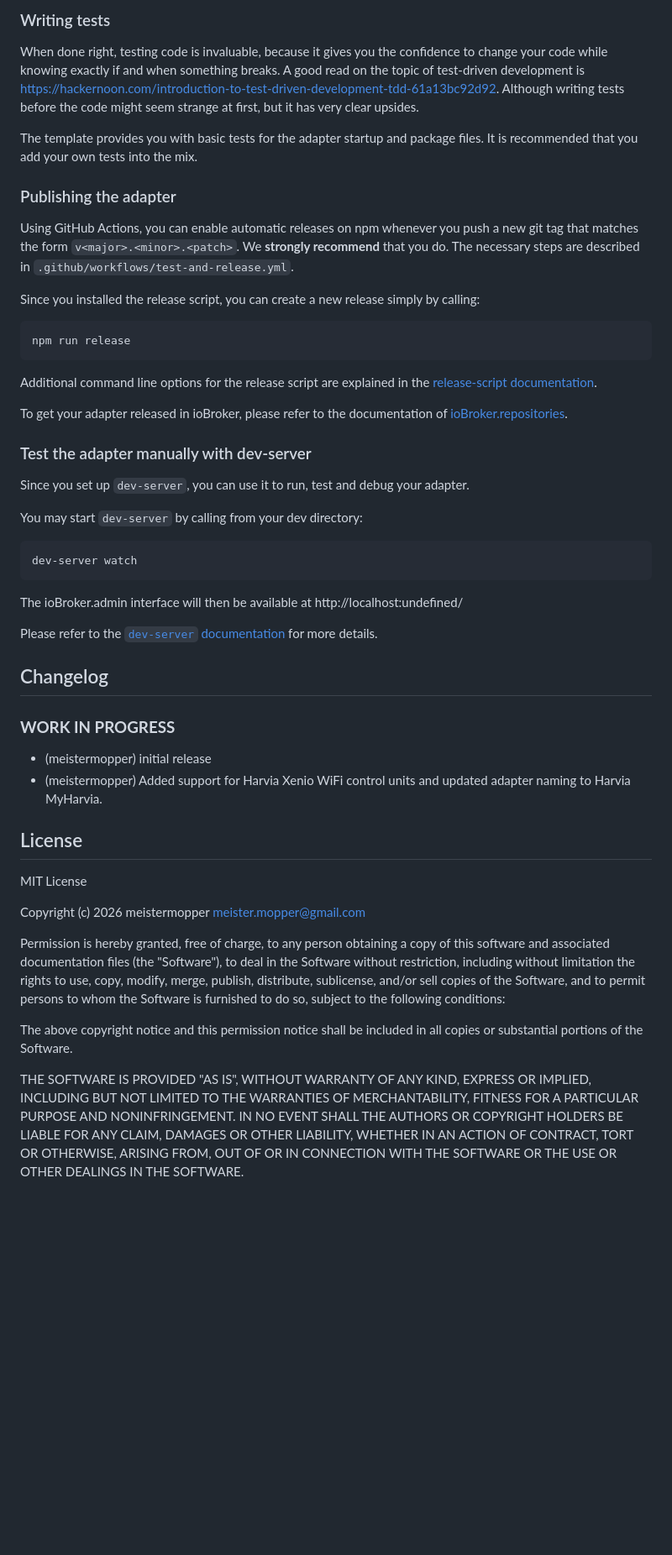
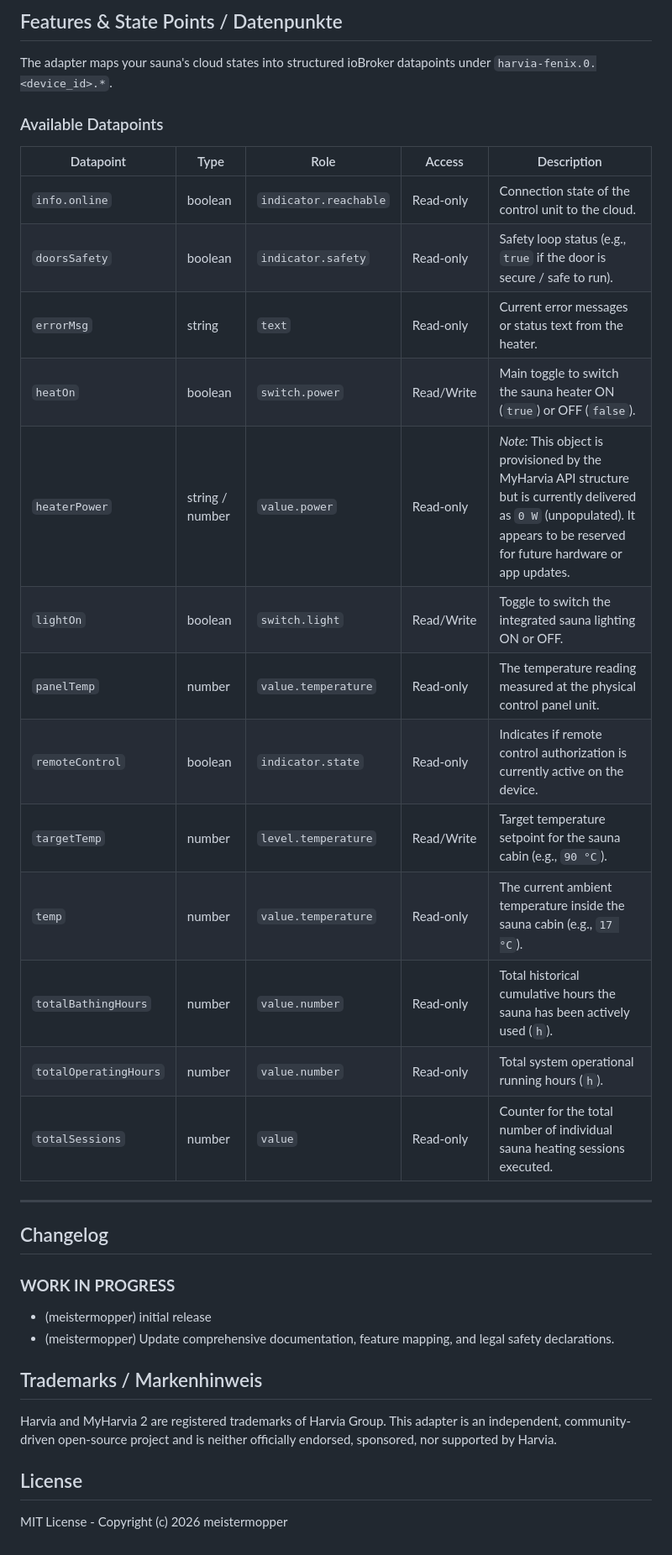
Before and after one commit to meistermopper/iobroker.harvia-fenix, a Markdown page: README.md, the part around one of its changes. Shown at 84% size. Rendered like a GitHub page; blank space fills up the shorter version.

````diff
--- a/README.md
+++ b/README.md
@@ -76,70 +47,34 @@ either in `tsconfig.json` or by changing options for the build tasks. These opti
 
-### Writing tests
-When done right, testing code is invaluable, because it gives you the
-confidence to change your code while knowing exactly if and when
-something breaks. A good read on the topic of test-driven development
-is https://hackernoon.com/introduction-to-test-driven-development-tdd-61a13bc92d92.
-Although writing tests before the code might seem strange at first, but it has very
-clear upsides.
+## Features & State Points / Datenpunkte
 
-The template provides you with basic tests for the adapter startup and package files.
-It is recommended that you add your own tests into the mix.
+The adapter maps your sauna's cloud states into structured ioBroker datapoints under `harvia-fenix.0.<device_id>.*`.
 
-### Publishing the adapter
-Using GitHub Actions, you can enable automatic releases on npm whenever you push a new git tag that matches the form
-`v<major>.<minor>.<patch>`. We **strongly recommend** that you do. The necessary steps are described in `.github/workflows/test-and-release.yml`.
+### Available Datapoints
+| Datapoint | Type | Role | Access | Description |
+|---|---|---|---|---|
+| `info.online` | boolean | `indicator.reachable` | Read-only | Connection state of the control unit to the cloud. |
+| `doorsSafety` | boolean | `indicator.safety` | Read-only | Safety loop status (e.g., `true` if the door is secure / safe to run). |
+| `errorMsg` | string | `text` | Read-only | Current error messages or status text from the heater. |
+| `heatOn` | boolean | `switch.power` | Read/Write | Main toggle to switch the sauna heater ON (`true`) or OFF (`false`). |
+| `heaterPower` | string / number | `value.power` | Read-only | *Note:* This object is provisioned by the MyHarvia API structure but is currently delivered as `0 W` (unpopulated). It appears to be reserved for future hardware or app updates. |
+| `lightOn` | boolean | `switch.light` | Read/Write | Toggle to switch the integrated sauna lighting ON or OFF. |
+| `panelTemp` | number | `value.temperature` | Read-only | The temperature reading measured at the physical control panel unit. |
+| `remoteControl` | boolean | `indicator.state` | Read-only | Indicates if remote control authorization is currently active on the device. |
+| `targetTemp` | number | `level.temperature` | Read/Write | Target temperature setpoint for the sauna cabin (e.g., `90 °C`). |
+| `temp` | number | `value.temperature` | Read-only | The current ambient temperature inside the sauna cabin (e.g., `17 °C`). |
+| `totalBathingHours` | number | `value.number` | Read-only | Total historical cumulative hours the sauna has been actively used (`h`). |
+| `totalOperatingHours`| number | `value.number` | Read-only | Total system operational running hours (`h`). |
+| `totalSessions` | number | `value` | Read-only | Counter for the total number of individual sauna heating sessions executed. |
 
-Since you installed the release script, you can create a new
-release simply by calling:
-```bash
-npm run release
-```
-Additional command line options for the release script are explained in the
-[release-script documentation](https://github.com/AlCalzone/release-script#command-line).
-
-To get your adapter released in ioBroker, please refer to the documentation
-of [ioBroker.repositories](https://github.com/ioBroker/ioBroker.repositories#requirements-for-adapter-to-get-added-to-the-latest-repository).
-
-### Test the adapter manually with dev-server
-Since you set up `dev-server`, you can use it to run, test and debug your adapter.
-
-You may start `dev-server` by calling from your dev directory:
-```bash
-dev-server watch
-```
-
-The ioBroker.admin interface will then be available at http://localhost:undefined/
-
-Please refer to the [`dev-server` documentation](https://github.com/ioBroker/dev-server#command-line) for more details.
+---
 
 ## Changelog
-<!--
-	Placeholder for the next version (at the beginning of the line):
-	### **WORK IN PROGRESS**
--->
-
 ### **WORK IN PROGRESS**
 * (meistermopper) initial release
-* (meistermopper) Added support for Harvia Xenio WiFi control units and updated adapter naming to Harvia MyHarvia.
+* (meistermopper) Update comprehensive documentation, feature mapping, and legal safety declarations.
+
+## Trademarks / Markenhinweis
+Harvia and MyHarvia 2 are registered trademarks of Harvia Group. This adapter is an independent, community-driven open-source project and is neither officially endorsed, sponsored, nor supported by Harvia.
+
 ## License
-MIT License
-
-Copyright (c) 2026 meistermopper <meister.mopper@gmail.com>
-
-Permission is hereby granted, free of charge, to any person obtaining a copy
-of this software and associated documentation files (the "Software"), to deal
-in the Software without restriction, including without limitation the rights
-to use, copy, modify, merge, publish, distribute, sublicense, and/or sell
-copies of the Software, and to permit persons to whom the Software is
-furnished to do so, subject to the following conditions:
-
-The above copyright notice and this permission notice shall be included in all
-copies or substantial portions of the Software.
-
-THE SOFTWARE IS PROVIDED "AS IS", WITHOUT WARRANTY OF ANY KIND, EXPRESS OR
-IMPLIED, INCLUDING BUT NOT LIMITED TO THE WARRANTIES OF MERCHANTABILITY,
-FITNESS FOR A PARTICULAR PURPOSE AND NONINFRINGEMENT. IN NO EVENT SHALL THE
-AUTHORS OR COPYRIGHT HOLDERS BE LIABLE FOR ANY CLAIM, DAMAGES OR OTHER
-LIABILITY, WHETHER IN AN ACTION OF CONTRACT, TORT OR OTHERWISE, ARISING FROM,
-OUT OF OR IN CONNECTION WITH THE SOFTWARE OR THE USE OR OTHER DEALINGS IN THE
-SOFTWARE.
+MIT License - Copyright (c) 2026 meistermopper
````
Also changed, not shown: other parts of README.md (+21 -50 lines).
